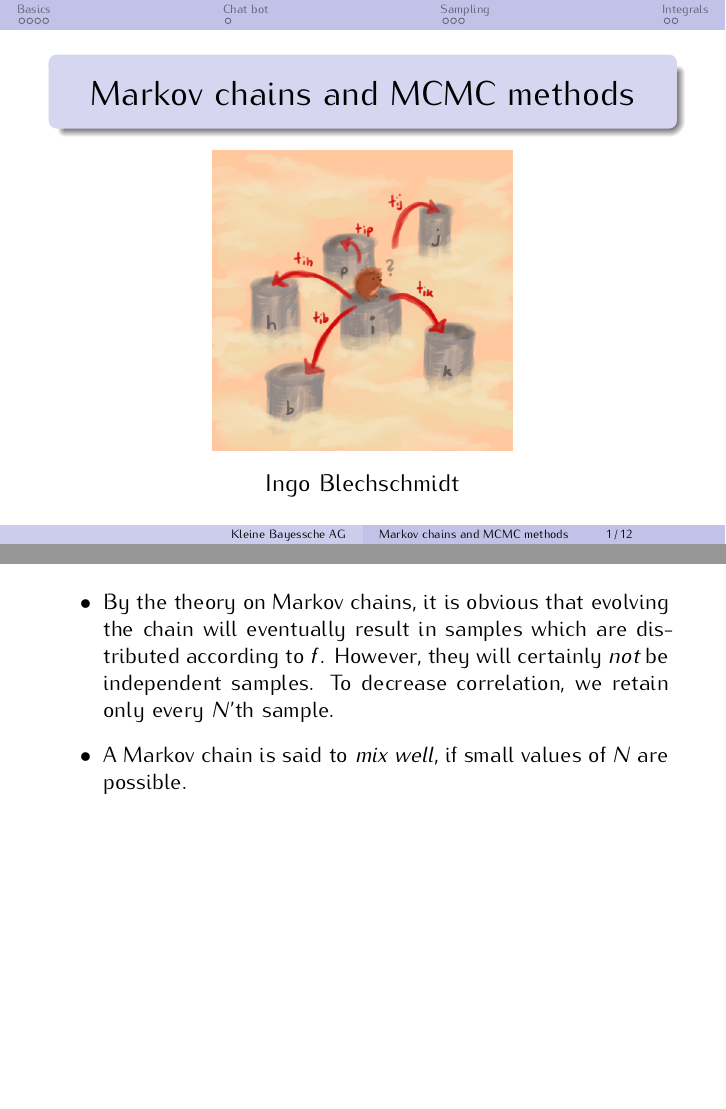
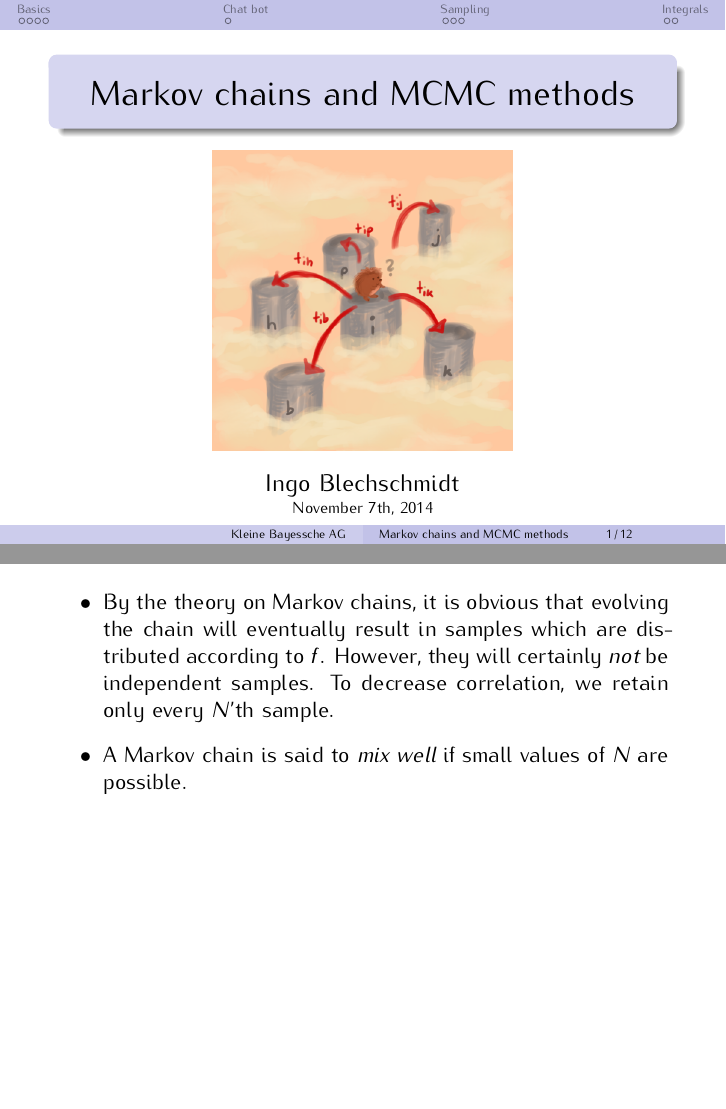
Before and after one commit to iblech/pizzaseminar, LaTeX slides (skript4/05-markov-chains/slides.tex): pages 1 and 18 of 28, joined at a grey line. Compiled offline with pdfLaTeX.

Commit message:
Datum hinzugefügt

```diff
--- a/skript4/05-markov-chains/slides.tex
+++ b/skript4/05-markov-chains/slides.tex
@@ -15,29 +15,19 @@
 \newcommand{\Set}{\mathrm{Set}}
 
 \title{Markov chains and MCMC methods}
-\author[Kleine Bayessche
-AG]{\vspace{-1em}\\\includegraphics[scale=0.3]{markov.png} \\[0.5em] Ingo
-Blechschmidt}
-\date{7. November 2014}
+\author[Kleine Bayessche AG]{\vspace{-1em}\\\includegraphics[scale=0.3]{markov.png} \\[0.5em] Ingo Blechschmidt \\[-0.3em] {\scriptsize November 7th, 2014}}
+\date{November 7th, 2014}
 
-%\usetheme{Warsaw}  %Warsaw, Berkeley?
 \usetheme{Warsaw}
 \useoutertheme[subsection=false]{miniframes}
 \usecolortheme{seahorse}
 \usefonttheme{serif}
 \usepackage{kurier}
 \useinnertheme{rectangles}
-%\usepackage{bookman}
-%\setbeamercovered{transparent}
 
 \setbeamertemplate{frametitle}[default][colsep=-4bp,rounded=false,shadow=false,center]
 
 \setbeamertemplate{navigation symbols}{}
-%\setbeamertemplate{footline}{}
-%\setbeamertemplate{headline}{}
-
-%\beamertemplateboldcenterframetitle
-%\setbeamerfont{frametitle}{size={\Large}}
 
 \newcommand{\backupstart}{
   \newcounter{framenumberpreappendix}
@@ -291,7 +282,7 @@ Blechschmidt}
     according to~$f$. However, they will certainly \emph{not} be independent
     samples. To decrease correlation, we retain only every~$N$'th sample.
 
-    \item\justifying A Markov chain is said to \emph{mix well}, if small values of~$N$ are
+    \item\justifying A Markov chain is said to \emph{mix well} if small values of~$N$ are
     possible.
   \end{itemize}
 }
```
Also changed, not shown: skript4/05-markov-chains/slides.pdf, skript4/05-markov-chains/slides.tex (9 more changed lines).
